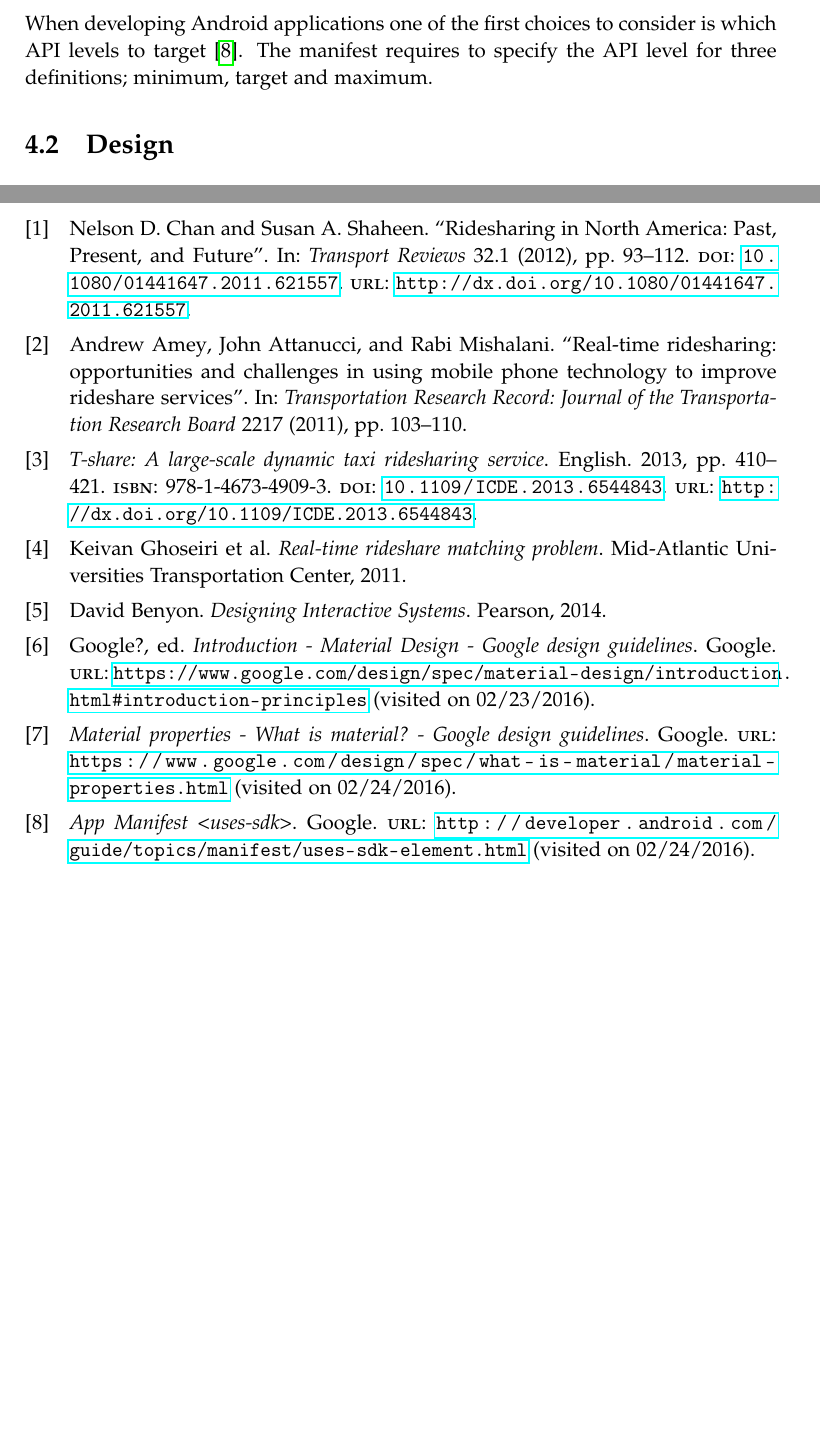
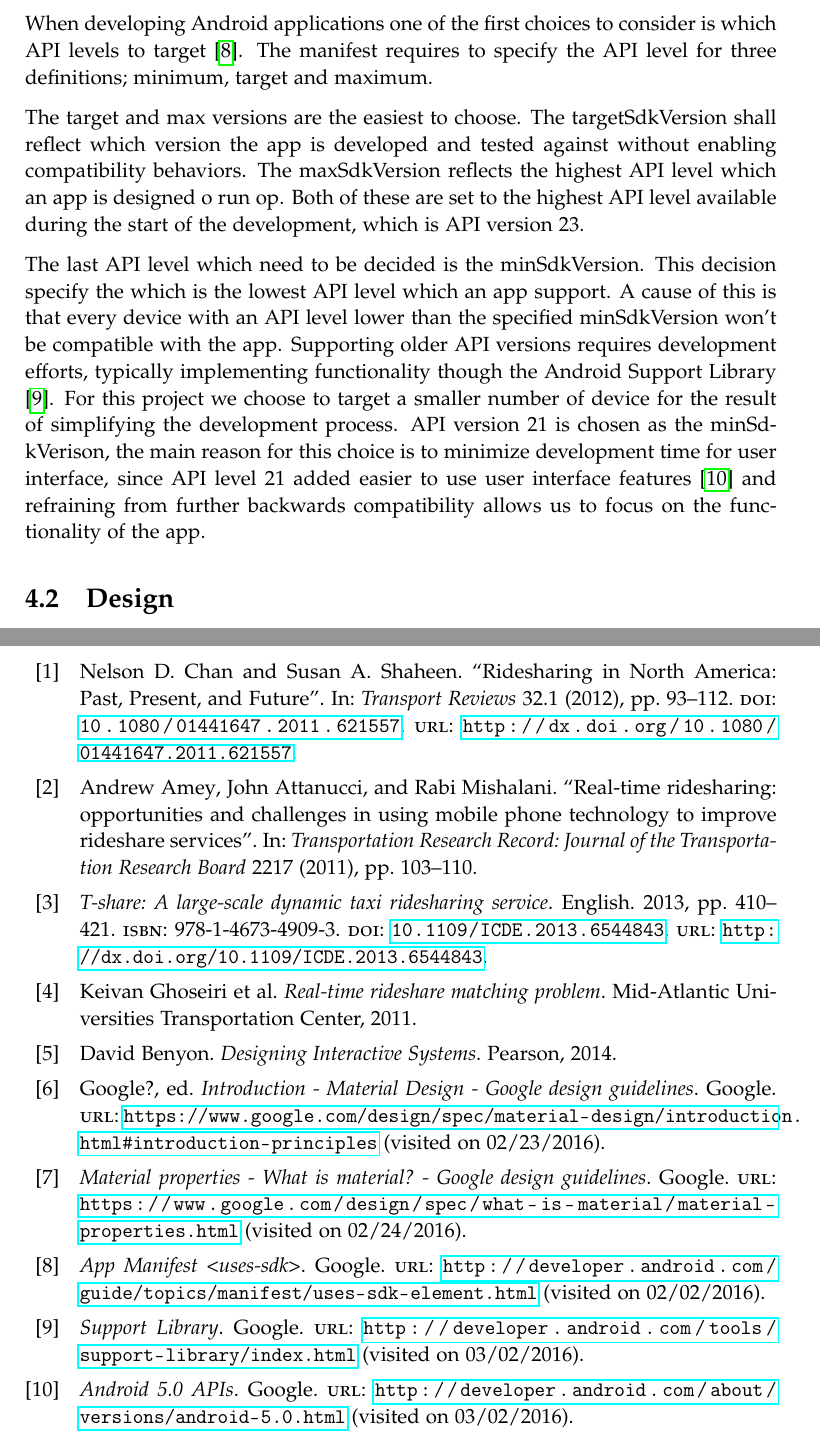
Before and after one commit to sw605/rapportsw6, a LaTeX thesis (master.tex, which reads Bibliography/MainBibliography.bib, sections/sprint2/analysis.tex): two parts of pages 25 and 29 of 31, joined at a grey line, cut so that both start at the same text, the shorter picture padded with empty space. Compiled offline with pdfLaTeX.

Commit message:
api level

```diff
--- a/Bibliography/MainBibliography.bib
+++ b/Bibliography/MainBibliography.bib
@@ -107,0 +111,11 @@ URL = {http://dx.doi.org/10.1080/01441647.2011.621557}
+  url = "http://developer.android.com/tools/support-library/index.html",
+  organization = "Google",
+  urldate = "2016-03-02"
+}
+@online{android5API,
+  title = "Android 5.0 APIs",
+  year = "",
+  url = "http://developer.android.com/about/versions/android-5.0.html",
+  organization = "Google",
+  urldate = "2016-03-02"
+}
--- a/sections/sprint2/analysis.tex
+++ b/sections/sprint2/analysis.tex
@@ -3,3 +3,15 @@ meta text/intro here
 \subsection{Android Development Platform}
 When developing Android applications one of the first choices to consider is which API levels to target \cite{usesSDK}.
 The manifest requires to specify the API level for three definitions; minimum, target and maximum.
+
+The target and max versions are the easiest to choose.
+The targetSdkVersion shall reflect which version the app is developed and tested against without enabling compatibility behaviors.
+The maxSdkVersion reflects the highest API level which an app is designed o run op.
+Both of these are set to the highest API level available during the start of the development, which is API version 23.
+
+The last API level which need to be decided is the minSdkVersion.
+This decision specify the which is the lowest API level which an app support.
+A cause of this is that every device with an API level lower than the specified minSdkVersion won't be compatible with the app.
+Supporting older API versions requires development efforts, typically implementing functionality though the Android Support Library \cite{androidSL}.
+For this project we choose to target a smaller number of device for the result of simplifying the development process.
+API version 21 is chosen as the minSdkVerison, the main reason for this choice is to minimize development time for user interface, since API level 21 added easier to use user interface features \cite{android5API} and refraining from further backwards compatibility allows us to focus on the functionality of the app.
```
Also changed, not shown: Bibliography/MainBibliography.bib (5 more changed lines).
